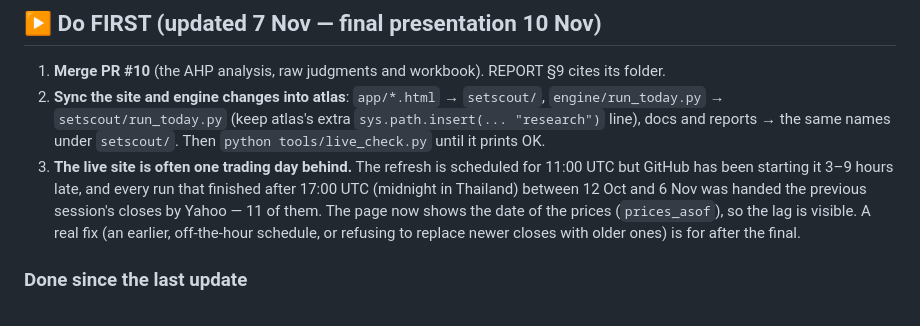
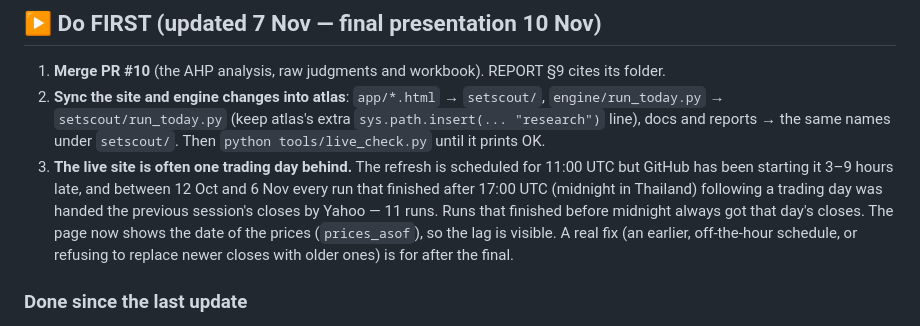
Before and after one commit to pakkaponpoth/datascience-equity-research, a Markdown page: docs/NEXT.md, the part around the change. Drawn GitHub-style.

Commit message:
docs: NEXT states the price-lag pattern exactly (after midnight following a trading day)
Co-Authored-By: Claude Opus 5.5 <noreply@anthropic.com>

```diff
--- a/docs/NEXT.md
+++ b/docs/NEXT.md
@@ -40,7 +40,7 @@ Five findings, all measured, all reproducible:
 
 1. **Merge PR #10** (the AHP analysis, raw judgments and workbook). REPORT §9 cites its folder.
 2. **Sync the site and engine changes into atlas**: `app/*.html` → `setscout/`, `engine/run_today.py` → `setscout/run_today.py` (keep atlas's extra `sys.path.insert(... "research")` line), docs and reports → the same names under `setscout/`. Then `python tools/live_check.py` until it prints OK.
-3. **The live site is often one trading day behind.** The refresh is scheduled for 11:00 UTC but GitHub has been starting it 3–9 hours late, and every run that finished after 17:00 UTC (midnight in Thailand) between 12 Oct and 6 Nov was handed the previous session's closes by Yahoo — 11 of them. The page now shows the date of the prices (`prices_asof`), so the lag is visible. A real fix (an earlier, off-the-hour schedule, or refusing to replace newer closes with older ones) is for after the final.
+3. **The live site is often one trading day behind.** The refresh is scheduled for 11:00 UTC but GitHub has been starting it 3–9 hours late, and between 12 Oct and 6 Nov every run that finished after 17:00 UTC (midnight in Thailand) following a trading day was handed the previous session's closes by Yahoo — 11 runs. Runs that finished before midnight always got that day's closes. The page now shows the date of the prices (`prices_asof`), so the lag is visible. A real fix (an earlier, off-the-hour schedule, or refusing to replace newer closes with older ones) is for after the final.
 
 ### Done since the last update
 
```
